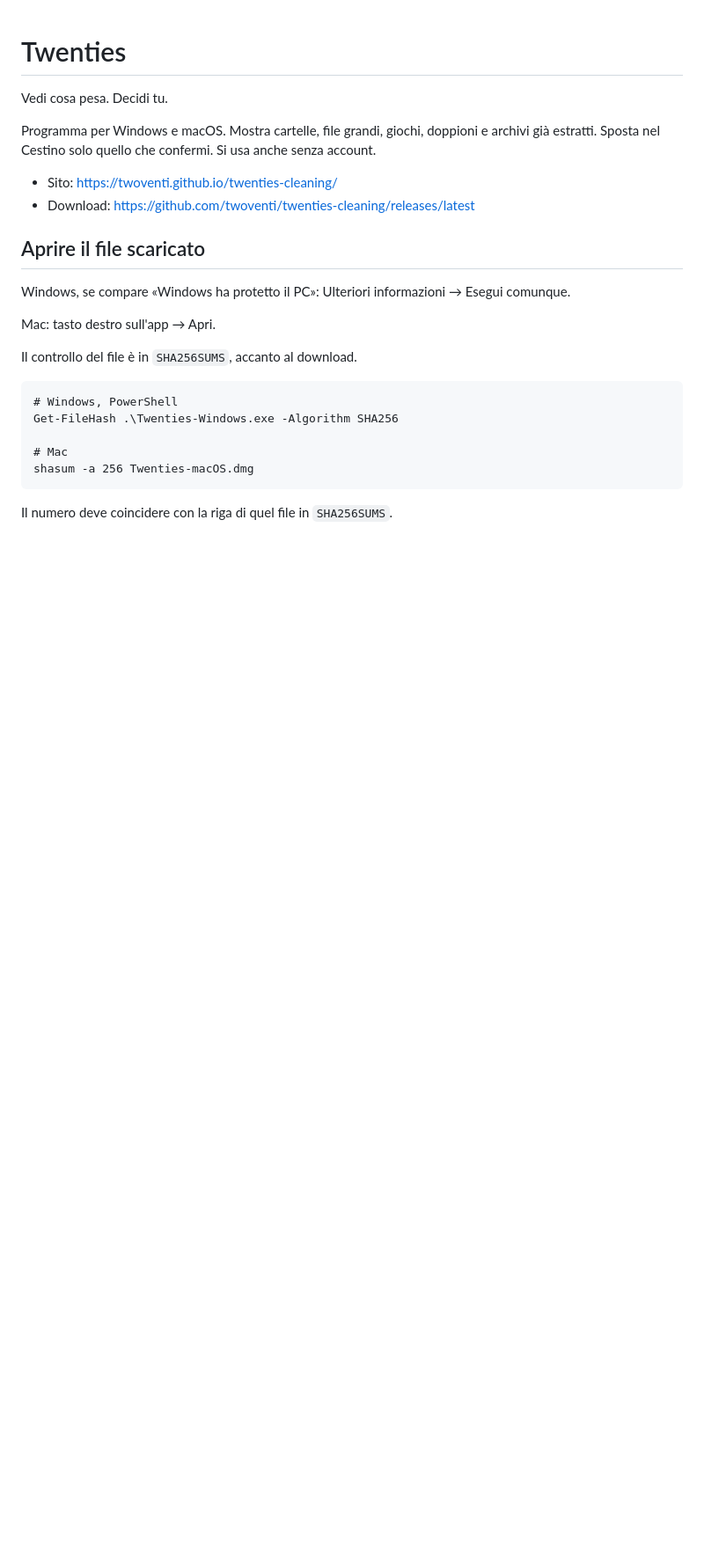
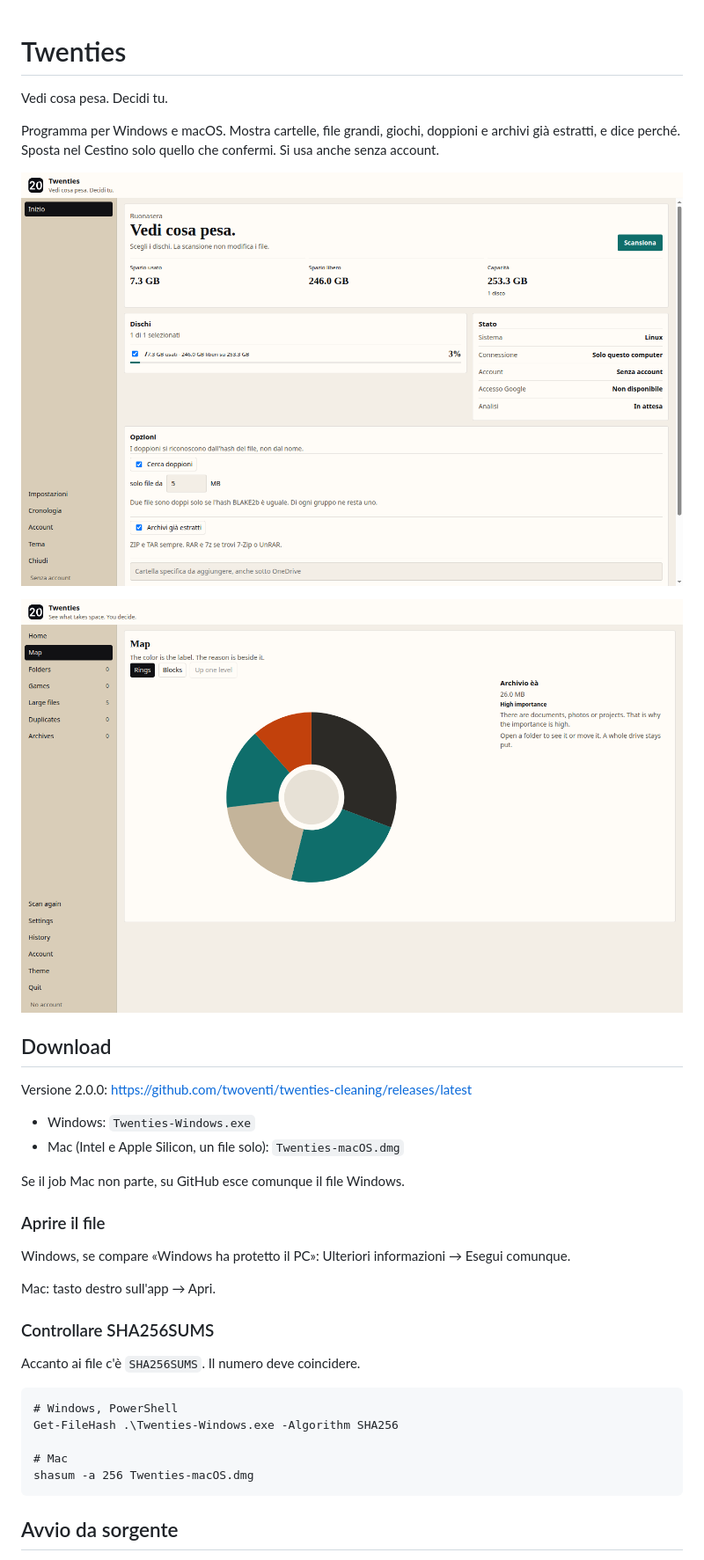
Before and after one commit to twoventi/twenties-cleaning, a Markdown page: README.md, the part around one of its changes. Shown at 88% size. GitHub-like rendering; pictures changed too: docs/assets/screen-home.png (added), docs/assets/screen-map.png (added); blank space fills up the shorter version.

````diff
--- a/README.md
+++ b/README.md
@@ -2,18 +2,30 @@
 
 Vedi cosa pesa. Decidi tu.
 
-Programma per Windows e macOS. Mostra cartelle, file grandi, giochi, doppioni e archivi già estratti. Sposta nel Cestino solo quello che confermi. Si usa anche senza account.
+Programma per Windows e macOS. Mostra cartelle, file grandi, giochi, doppioni e archivi già estratti, e dice perché. Sposta nel Cestino solo quello che confermi. Si usa anche senza account.
 
-- Sito: https://twoventi.github.io/twenties-cleaning/
-- Download: https://github.com/twoventi/twenties-cleaning/releases/latest
+![Inizio](docs/assets/screen-home.png)
 
-## Aprire il file scaricato
+![Mappa](docs/assets/screen-map.png)
+
+## Download
+
+Versione 2.0.0: https://github.com/twoventi/twenties-cleaning/releases/latest
+
+- Windows: `Twenties-Windows.exe`
+- Mac (Intel e Apple Silicon, un file solo): `Twenties-macOS.dmg`
+
+Se il job Mac non parte, su GitHub esce comunque il file Windows.
+
+### Aprire il file
 
 Windows, se compare «Windows ha protetto il PC»: Ulteriori informazioni → Esegui comunque.
 
 Mac: tasto destro sull'app → Apri.
 
-Il controllo del file è in `SHA256SUMS`, accanto al download.
+### Controllare SHA256SUMS
+
+Accanto ai file c'è `SHA256SUMS`. Il numero deve coincidere.
 
 ```
 # Windows, PowerShell
@@ -23,5 +35,5 @@ Get-FileHash .\Twenties-Windows.exe -Algorithm SHA256
 shasum -a 256 Twenties-macOS.dmg
 ```
 
-Il numero deve coincidere con la riga di quel file in `SHA256SUMS`.
+## Avvio da sorgente
 
````
Also changed, not shown: other parts of README.md (+16 -12 lines), CHANGELOG.md (+14 -12 lines), docs/assets/screen-settings.png (added), 3 other files.
